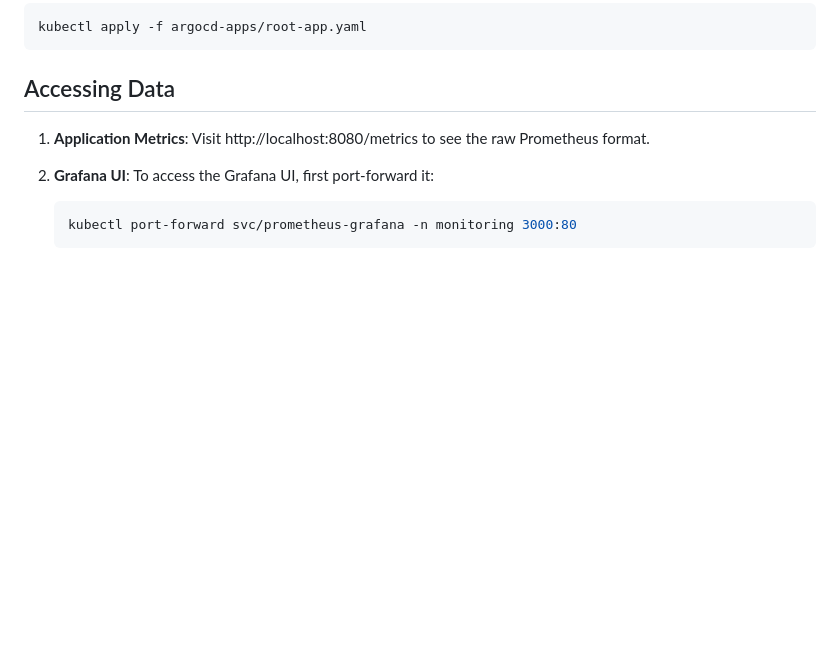
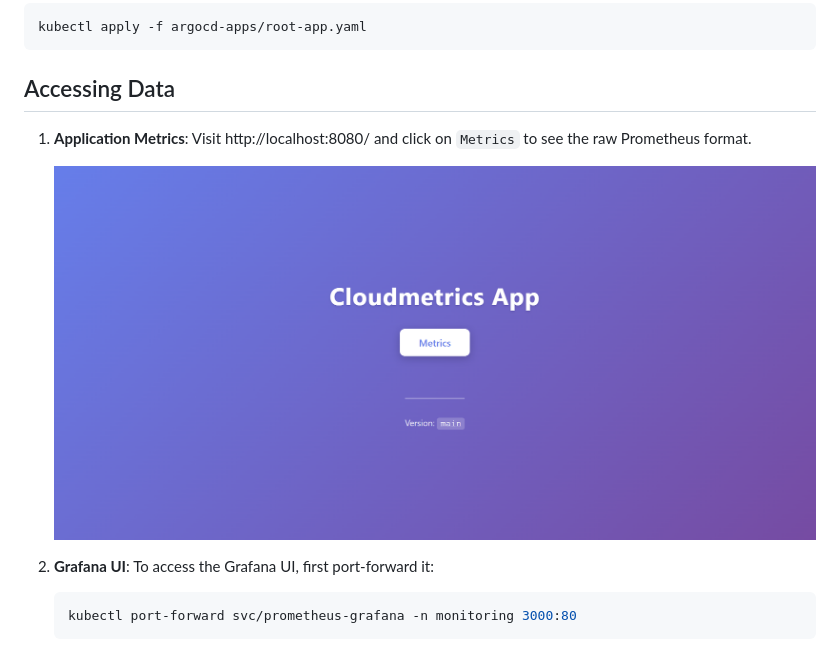
Before and after one commit to prdktntwcklr/cloudmetrics, a Markdown page: README.md, the part around the change. GitHub-like rendering; pictures changed too: images/homepage.png (added); blank space fills up the shorter version.

```diff
--- a/README.md
+++ b/README.md
@@ -48,8 +48,10 @@ kubectl apply -f argocd-apps/root-app.yaml
 
 ## Accessing Data
 
-1. **Application Metrics**: Visit http://localhost:8080/metrics to see the raw
-Prometheus format.
+1. **Application Metrics**: Visit http://localhost:8080/ and click on `Metrics`
+to see the raw Prometheus format.
+
+    ![Homepage](images/homepage.png)
 
 2. **Grafana UI**: To access the Grafana UI, first port-forward it:
 
```
Also changed, not shown: 4 other files.
